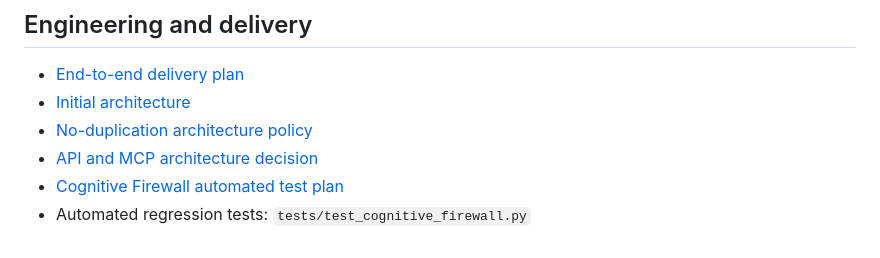
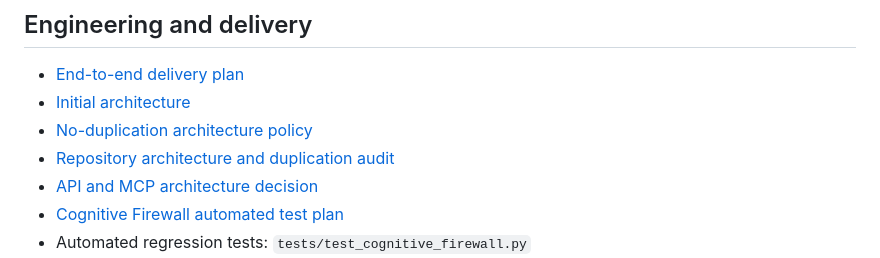
Before and after one commit to Swapnild007/chanakya, a Markdown page: README.md, the part around the change. Drawn GitHub-style.

Commit message:
Link repository architecture audit from README

```diff
--- a/README.md
+++ b/README.md
@@ -34,6 +34,7 @@ This is an enabling-engine hypothesis, not the whole product story. It must be t
 - [End-to-end delivery plan](docs/DELIVERY_PLAN.md)
 - [Initial architecture](docs/ARCHITECTURE.md)
 - [No-duplication architecture policy](docs/NO_DUPLICATION_POLICY.md)
+- [Repository architecture and duplication audit](docs/REPOSITORY_ARCHITECTURE_AUDIT.md)
 - [API and MCP architecture decision](docs/API_MCP_ARCHITECTURE.md)
 - [Cognitive Firewall automated test plan](tests/COGNITIVE_FIREWALL_TEST_PLAN.md)
 - Automated regression tests: `tests/test_cognitive_firewall.py`
```
